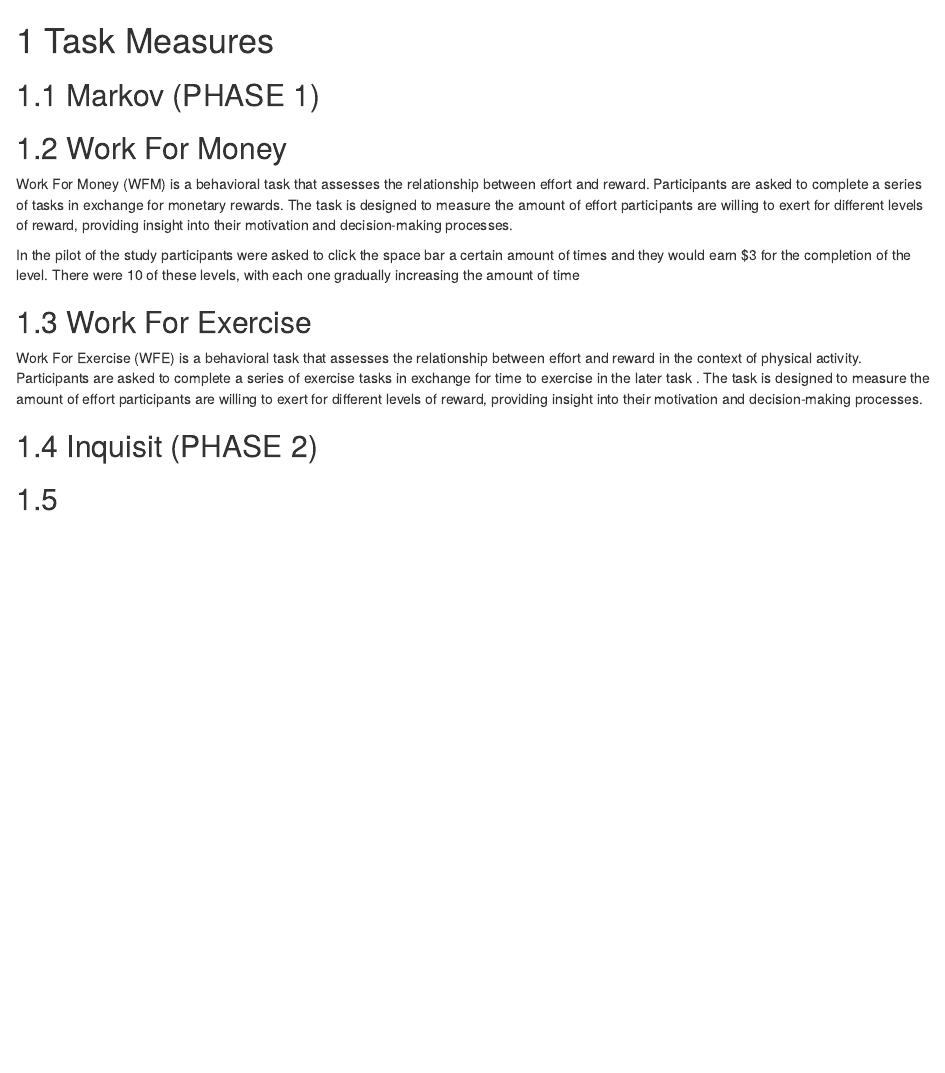
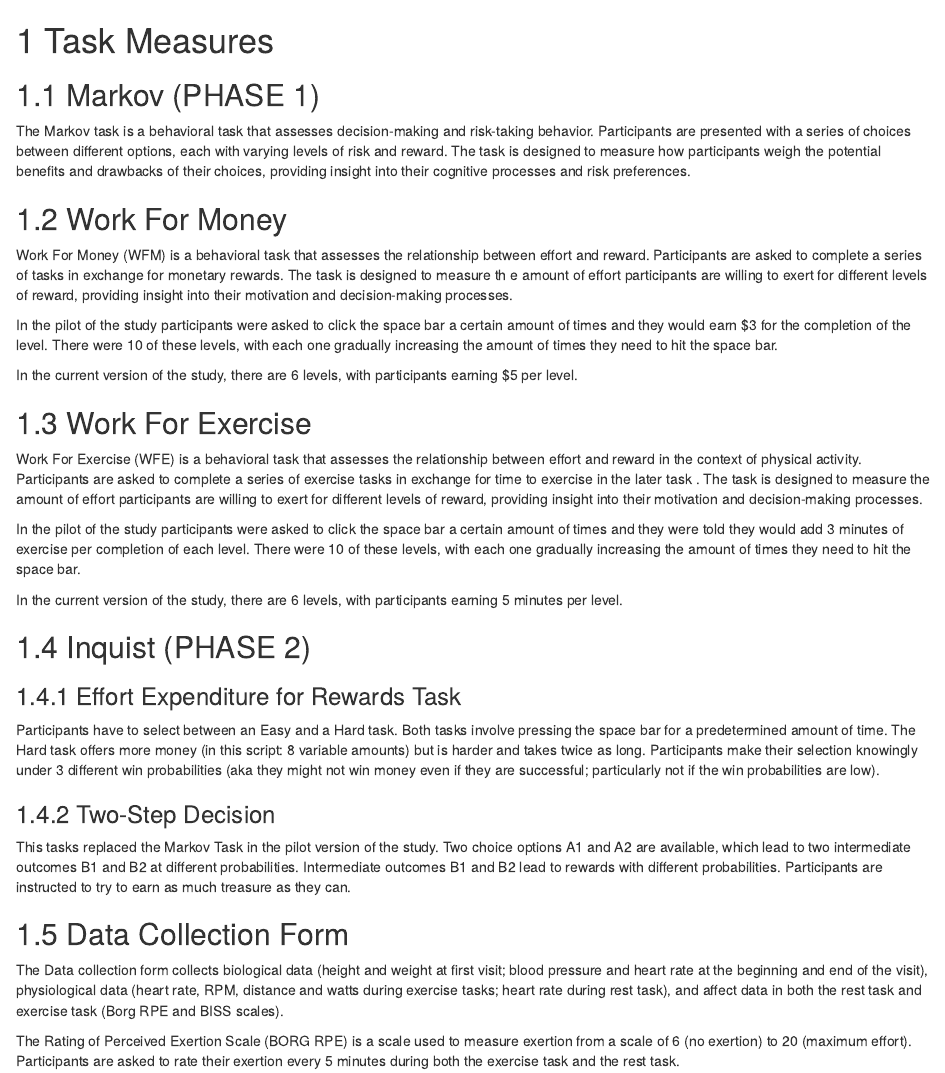
Before and after one commit to embark-lab/MAXED-codebook, an R Markdown document (05-Task-Measures.Rmd): the page in a window 1100 px wide, from its top. Rendered offline with R 4.5, knitr and Pandoc, with nearby package versions; drawn as R Markdown's standard HTML page in place of the format the file asks for.

Commit message:
5/5 update-mg

```diff
--- a/05-Task-Measures.Rmd
+++ b/05-Task-Measures.Rmd
@@ -2,22 +2,36 @@
 
 ## Markov (PHASE 1)
 
-
-
+The Markov task is a behavioral task that assesses decision-making and risk-taking behavior. Participants are presented with a series of choices between different options, each with varying levels of risk and reward. The task is designed to measure how participants weigh the potential benefits and drawbacks of their choices, providing insight into their cognitive processes and risk preferences.
 
 ## Work For Money
 
- Work For Money (WFM) is a behavioral task that assesses the relationship between effort and reward. Participants are asked to complete a series of tasks in exchange for monetary rewards. The task is designed to measure the amount of effort participants are willing to exert for different levels of reward, providing insight into their motivation and decision-making processes.
+Work For Money (WFM) is a behavioral task that assesses the relationship between effort and reward. Participants are asked to complete a series of tasks in exchange for monetary rewards. The task is designed to measure th e amount of effort participants are willing to exert for different levels of reward, providing insight into their motivation and decision-making processes.
 
-In the pilot of the study participants were asked to click the space bar a certain amount of times and they would earn $3 for the completion of the level. There were 10 of these levels, with each one gradually increasing the amount of time
+In the pilot of the study participants were asked to click the space bar a certain amount of times and they would earn \$3 for the completion of the level. There were 10 of these levels, with each one gradually increasing the amount of times they need to hit the space bar.
+
+In the current version of the study, there are 6 levels, with participants earning \$5 per level.
 
 ## Work For Exercise
+
 Work For Exercise (WFE) is a behavioral task that assesses the relationship between effort and reward in the context of physical activity. Participants are asked to complete a series of exercise tasks in exchange for time to exercise in the later task . The task is designed to measure the amount of effort participants are willing to exert for different levels of reward, providing insight into their motivation and decision-making processes.
 
+In the pilot of the study participants were asked to click the space bar a certain amount of times and they were told they would add 3 minutes of exercise per completion of each level. There were 10 of these levels, with each one gradually increasing the amount of times they need to hit the space bar.
 
+In the current version of the study, there are 6 levels, with participants earning 5 minutes per level.
 
+## Inquist (PHASE 2)
 
-## Inquisit (PHASE 2)
+### Effort Expenditure for Rewards Task
 
+Participants have to select between an Easy and a Hard task. Both tasks involve pressing the space bar for a predetermined amount of time. The Hard task offers more money (in this script: 8 variable amounts) but is harder and takes twice as long. Participants make their selection knowingly under 3 different win probabilities (aka they might not win money even if they are successful; particularly not if the win probabilities are low).
 
-##
+### Two-Step Decision
+
+This tasks replaced the Markov Task in the pilot version of the study. Two choice options A1 and A2 are available, which lead to two intermediate outcomes B1 and B2 at different probabilities. Intermediate outcomes B1 and B2 lead to rewards with different probabilities. Participants are instructed to try to earn as much treasure as they can.
+
+## Data Collection Form
+
+The Data collection form collects biological data (height and weight at first visit; blood pressure and heart rate at the beginning and end of the visit), physiological data (heart rate, RPM, distance and watts during exercise tasks; heart rate during rest task), and affect data in both the rest task and exercise task (Borg RPE and BISS scales).
+
+The Rating of Perceived Exertion Scale (BORG RPE) is a scale used to measure exertion from a scale of 6 (no exertion) to 20 (maximum effort). Participants are asked to rate their exertion every 5 minutes during both the exercise task and the rest task.
```
Also changed, not shown: 04-SR-Measures.Rmd (+4 -0 lines), docs/reference-keys.txt, docs/search_index.json, 3 other files.
